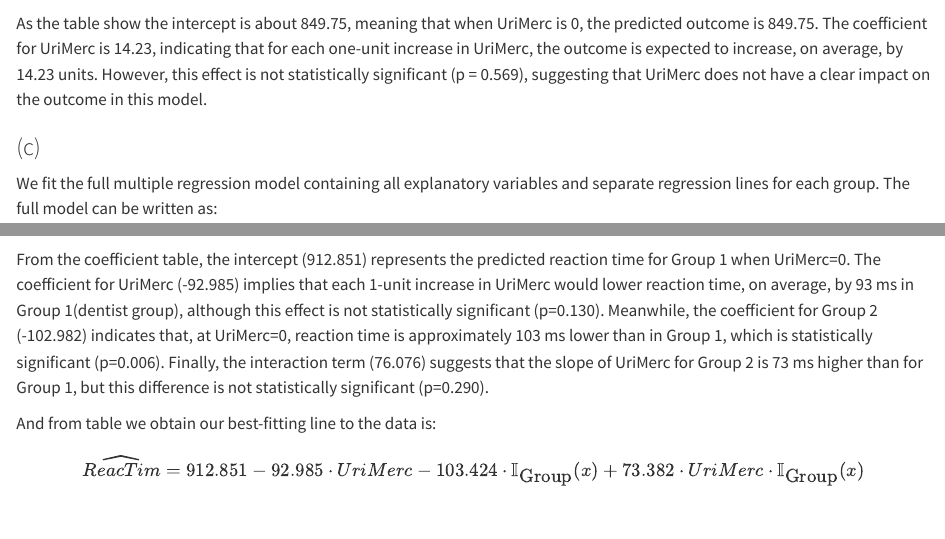
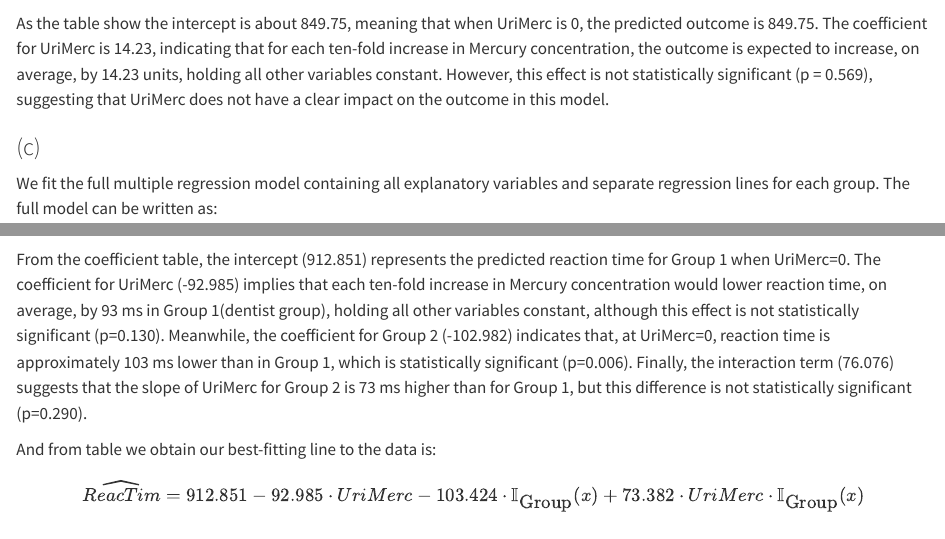
Before and after one commit to Lanchy-ou/Professional_skills_Group_4, a Quarto document (model_fit.qmd): the page in a window 1100 px wide, from 980 px down, and a second part further down, joined at a grey line. Rendered offline with R 4.5, knitr and Pandoc in place of Quarto, with nearby package versions; some code elsewhere in the file could not run offline.

Commit message:
Add a new change

````diff
--- a/model_fit.qmd
+++ b/model_fit.qmd
@@ -74,7 +74,7 @@ model1 <- linear_reg() |>
 tidy(model1) |> gt()
 ```
 
-As the table show the intercept is about 849.75, meaning that when UriMerc is 0, the predicted outcome is 849.75. The coefficient for UriMerc is 14.23, indicating that for each one-unit increase in UriMerc, the outcome is expected to increase, on average, by 14.23 units. However, this effect is not statistically significant (p = 0.569), suggesting that UriMerc does not have a clear impact on the outcome in this model.
+As the table show the intercept is about 849.75, meaning that when UriMerc is 0, the predicted outcome is 849.75. The coefficient for UriMerc is 14.23, indicating that for each ten-fold increase in Mercury concentration, the outcome is expected to increase, on average, by 14.23 units, holding all other variables constant. However, this effect is not statistically significant (p = 0.569), suggesting that UriMerc does not have a clear impact on the outcome in this model.
 
 ### (c)
 
@@ -114,7 +114,7 @@ get_regression_table(model2_ext) |>
   )
 ```
 
-From the coefficient table, the intercept (912.851) represents the predicted reaction time for Group 1 when UriMerc=0. The coefficient for UriMerc (-92.985) implies that each 1-unit increase in UriMerc would lower reaction time, on average, by 93 ms in Group 1(dentist group), although this effect is not statistically significant (p=0.130). Meanwhile, the coefficient for Group 2 (-102.982) indicates that, at UriMerc=0, reaction time is approximately 103 ms lower than in Group 1, which is statistically significant (p=0.006). Finally, the interaction term (76.076) suggests that the slope of UriMerc for Group 2 is 73 ms higher than for Group 1, but this difference is not statistically significant (p=0.290).
+From the coefficient table, the intercept (912.851) represents the predicted reaction time for Group 1 when UriMerc=0. The coefficient for UriMerc (-92.985) implies that each ten-fold increase in Mercury concentration would lower reaction time, on average, by 93 ms in Group 1(dentist group), holding all other variables constant, although this effect is not statistically significant (p=0.130). Meanwhile, the coefficient for Group 2 (-102.982) indicates that, at UriMerc=0, reaction time is approximately 103 ms lower than in Group 1, which is statistically significant (p=0.006). Finally, the interaction term (76.076) suggests that the slope of UriMerc for Group 2 is 73 ms higher than for Group 1, but this difference is not statistically significant (p=0.290).
 
 And from table we obtain our best-fitting line to the data is: $$
 \widehat{ReacTim}=912.851-92.985    \cdot UriMerc-103.424\cdot \mathbb{I}_{\mbox{Group}}(x)+73.382\cdot UriMerc\cdot \mathbb{I}_{\mbox{Group}}(x)
````
